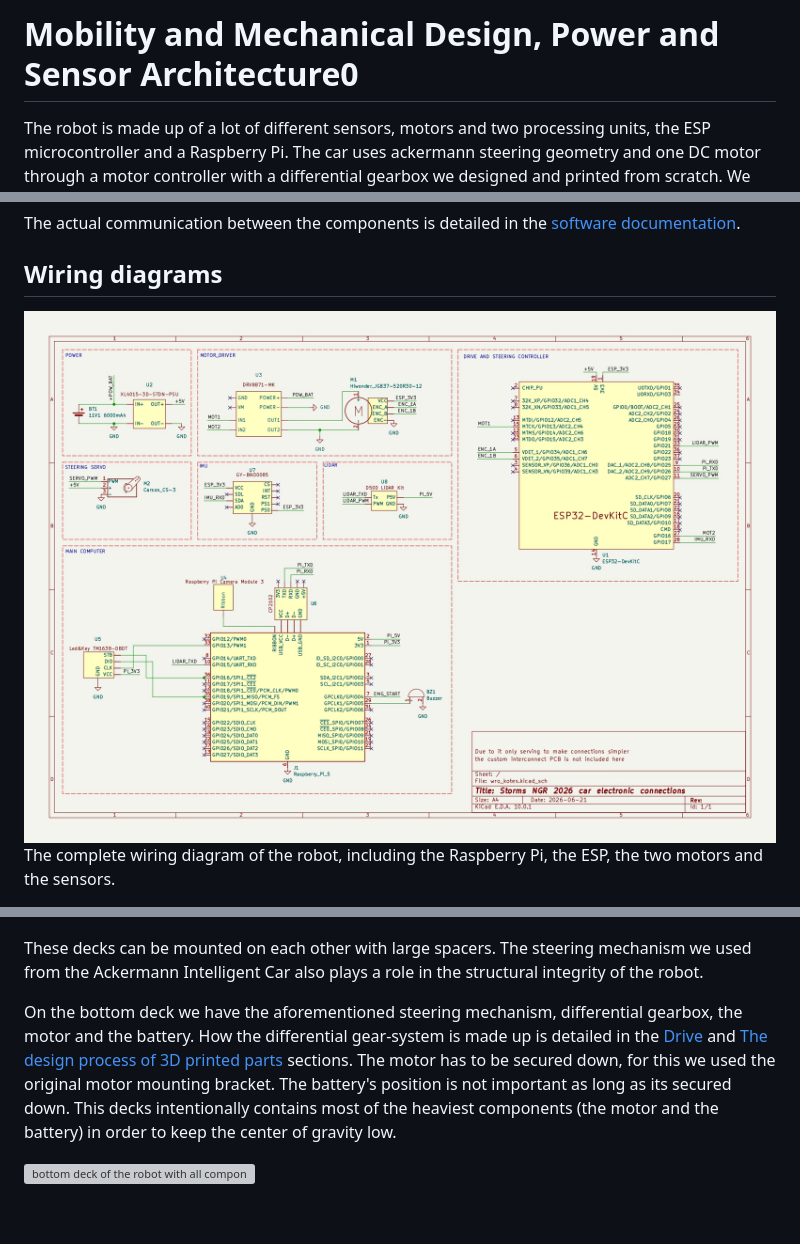
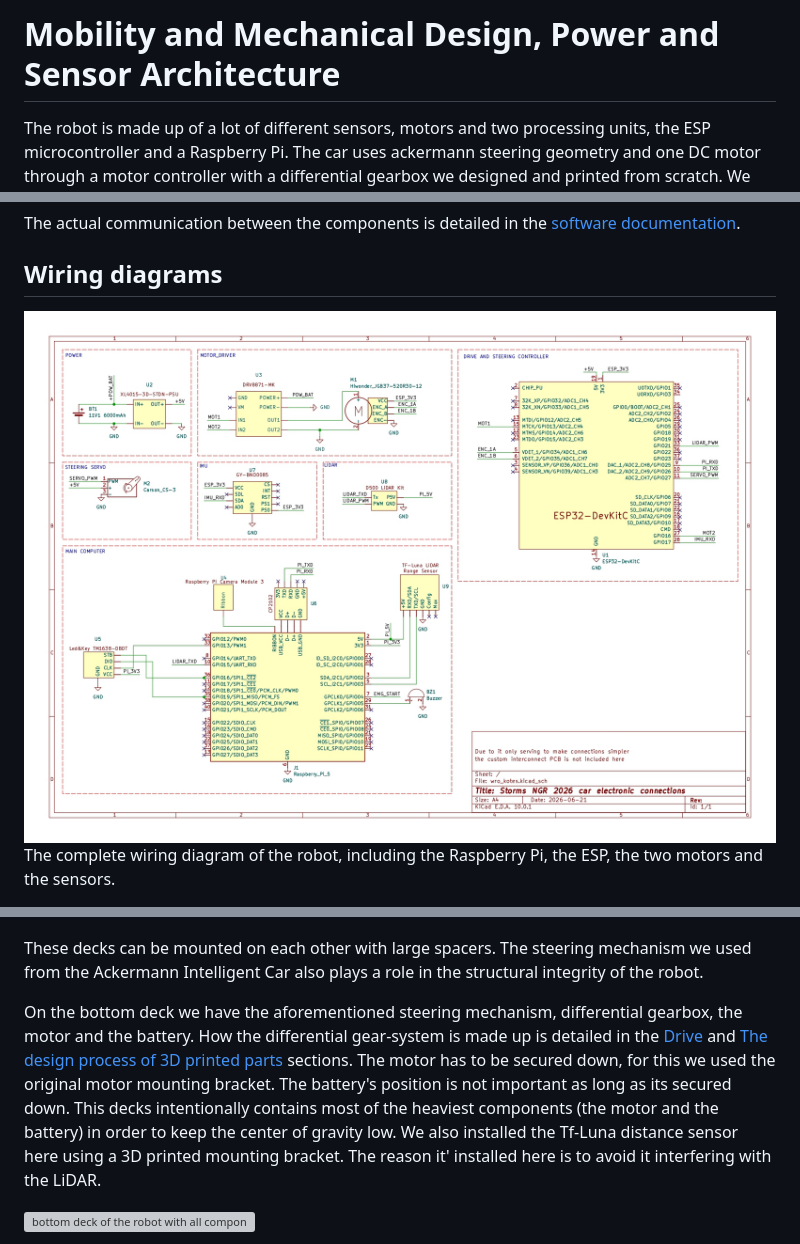
Before and after one commit to MoCsabi/WRO2026-FE-StormsNGR, a Markdown page: schemes/README.md, 3 parts joined by grey strips. GitHub-like rendering; pictures changed too: schemes/wiring_diagram_full.jpg; blank space fills up the shorter version; grey boxes are pictures that could not be loaded.

Commit message:
update documentation

```diff
--- a/schemes/README.md
+++ b/schemes/README.md
@@ -1,4 +1,4 @@
-# Mobility and Mechanical Design, Power and Sensor Architecture0
+# Mobility and Mechanical Design, Power and Sensor Architecture
 
 The robot is made up of a lot of different sensors, motors and two processing units, the ESP microcontroller and a Raspberry Pi. The car uses ackermann steering geometry and one DC motor through a motor controller with a differential gearbox we designed and printed from scratch. We had to create a lot of custom 3D printed components and even a custom interconnect panel to help with complicated wiring. The power to the robot is supplied by a 11.1V lithium battery and is later converted to 5V by a step-down module.
 
@@ -375,7 +376,7 @@ Then we repurposed the top deck's rear sawed off part as the third deck.
 
 These decks can be mounted on each other with large spacers. The steering mechanism we used from the Ackermann Intelligent Car also plays a role in the structural integrity of the robot.
 
-On the bottom deck we have the aforementioned steering mechanism, differential gearbox, the motor and the battery. How the differential gear-system is made up is detailed in the [Drive](#drive) and [The design process of 3D printed parts](#the-design-process-of-3D-printed-parts) sections. The motor has to be secured down, for this we used the original motor mounting bracket. The battery's position is not important as long as its secured down. This decks intentionally contains most of the heaviest components (the motor and the battery) in order to keep the center of gravity low.
+On the bottom deck we have the aforementioned steering mechanism, differential gearbox, the motor and the battery. How the differential gear-system is made up is detailed in the [Drive](#drive) and [The design process of 3D printed parts](#the-design-process-of-3D-printed-parts) sections. The motor has to be secured down, for this we used the original motor mounting bracket. The battery's position is not important as long as its secured down. This decks intentionally contains most of the heaviest components (the motor and the battery) in order to keep the center of gravity low. We also installed the Tf-Luna distance sensor here using a 3D printed mounting bracket. The reason it' installed here is to avoid it interfering with the LiDAR.
 
 ![bottom deck of the robot with all components](bottom_deck_full.png)
 
```
Also changed, not shown: other parts of schemes/README.md (+1 -0 lines), 2 other files.
